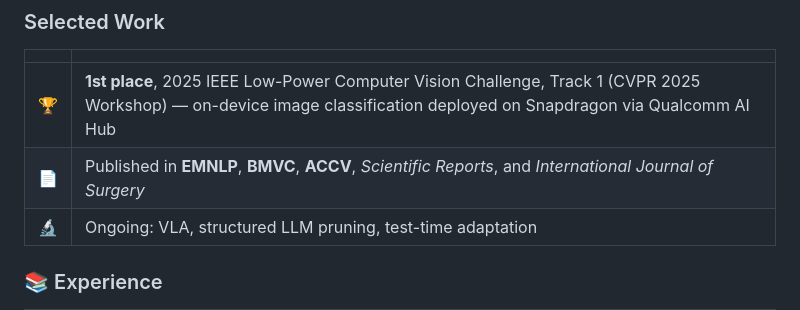
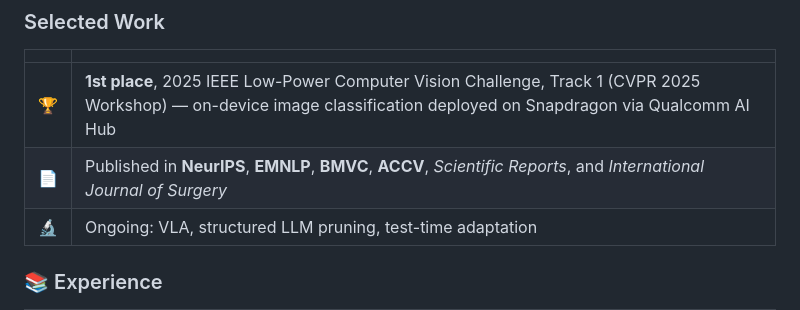
Before and after one commit to SoongE/SoongE, a Markdown page: README.md, the part around the change. Rendered like a GitHub page.

```diff
--- a/README.md
+++ b/README.md
@@ -27,7 +27,7 @@ deployment under tight compute budgets from edge devices to robot control loops.
 | | |
 |---|---|
 | 🏆 | **1st place**, 2025 IEEE Low-Power Computer Vision Challenge, Track 1 (CVPR 2025 Workshop) — on-device image classification deployed on Snapdragon via Qualcomm AI Hub |
-| 📄 | Published in **EMNLP**, **BMVC**, **ACCV**, *Scientific Reports*, and *International Journal of Surgery* |
+| 📄 | Published in **NeurIPS**, **EMNLP**, **BMVC**, **ACCV**, *Scientific Reports*, and *International Journal of Surgery* |
 | 🔬 | Ongoing: VLA, structured LLM pruning, test-time adaptation |
 
 ### 📚 Experience
```
